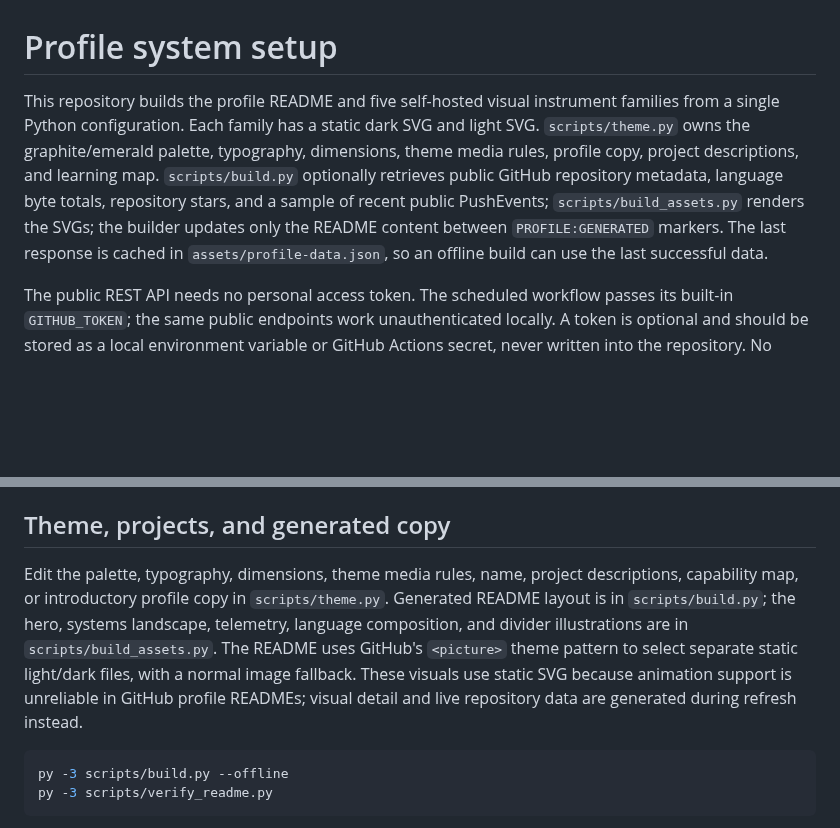
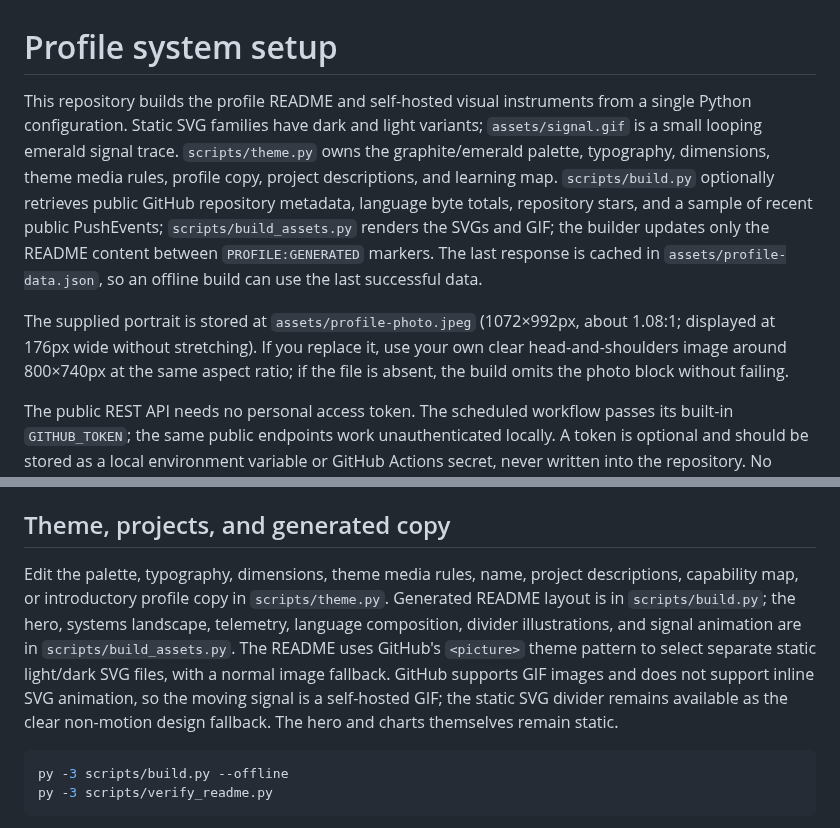
Before and after one commit to Sarthaksulkhlan/Sarthaksulkhlan, a Markdown page: SETUP.md, 2 parts joined by grey strips. Rendered like a GitHub page; blank space fills up the shorter version.

````diff
--- a/SETUP.md
+++ b/SETUP.md
@@ -1,6 +1,8 @@
 # Profile system setup
 
-This repository builds the profile README and five self-hosted visual instrument families from a single Python configuration. Each family has a static dark SVG and light SVG. `scripts/theme.py` owns the graphite/emerald palette, typography, dimensions, theme media rules, profile copy, project descriptions, and learning map. `scripts/build.py` optionally retrieves public GitHub repository metadata, language byte totals, repository stars, and a sample of recent public PushEvents; `scripts/build_assets.py` renders the SVGs; the builder updates only the README content between `PROFILE:GENERATED` markers. The last response is cached in `assets/profile-data.json`, so an offline build can use the last successful data.
+This repository builds the profile README and self-hosted visual instruments from a single Python configuration. Static SVG families have dark and light variants; `assets/signal.gif` is a small looping emerald signal trace. `scripts/theme.py` owns the graphite/emerald palette, typography, dimensions, theme media rules, profile copy, project descriptions, and learning map. `scripts/build.py` optionally retrieves public GitHub repository metadata, language byte totals, repository stars, and a sample of recent public PushEvents; `scripts/build_assets.py` renders the SVGs and GIF; the builder updates only the README content between `PROFILE:GENERATED` markers. The last response is cached in `assets/profile-data.json`, so an offline build can use the last successful data.
+
+The supplied portrait is stored at `assets/profile-photo.jpeg` (1072×992px, about 1.08:1; displayed at 176px wide without stretching). If you replace it, use your own clear head-and-shoulders image around 800×740px at the same aspect ratio; if the file is absent, the build omits the photo block without failing.
 
 The public REST API needs no personal access token. The scheduled workflow passes its built-in `GITHUB_TOKEN`; the same public endpoints work unauthenticated locally. A token is optional and should be stored as a local environment variable or GitHub Actions secret, never written into the repository. No private contribution data is requested, so no elevated scopes or PAT are needed.
 
@@ -20,7 +22,7 @@ Only the Python standard library is used; `requirements.txt` intentionally has n
 
 ## Theme, projects, and generated copy
 
-Edit the palette, typography, dimensions, theme media rules, name, project descriptions, capability map, or introductory profile copy in `scripts/theme.py`. Generated README layout is in `scripts/build.py`; the hero, systems landscape, telemetry, language composition, and divider illustrations are in `scripts/build_assets.py`. The README uses GitHub's `<picture>` theme pattern to select separate static light/dark files, with a normal image fallback. These visuals use static SVG because animation support is unreliable in GitHub profile READMEs; visual detail and live repository data are generated during refresh instead.
+Edit the palette, typography, dimensions, theme media rules, name, project descriptions, capability map, or introductory profile copy in `scripts/theme.py`. Generated README layout is in `scripts/build.py`; the hero, systems landscape, telemetry, language composition, divider illustrations, and signal animation are in `scripts/build_assets.py`. The README uses GitHub's `<picture>` theme pattern to select separate static light/dark SVG files, with a normal image fallback. GitHub supports GIF images and does not support inline SVG animation, so the moving signal is a self-hosted GIF; the static SVG divider remains available as the clear non-motion design fallback. The hero and charts themselves remain static.
 
 ```powershell
 py -3 scripts/build.py --offline
````
Also changed, not shown: README.md (+93 -25 lines), assets/profile-photo.jpeg (added), assets/signal.gif (added), 6 other files.
